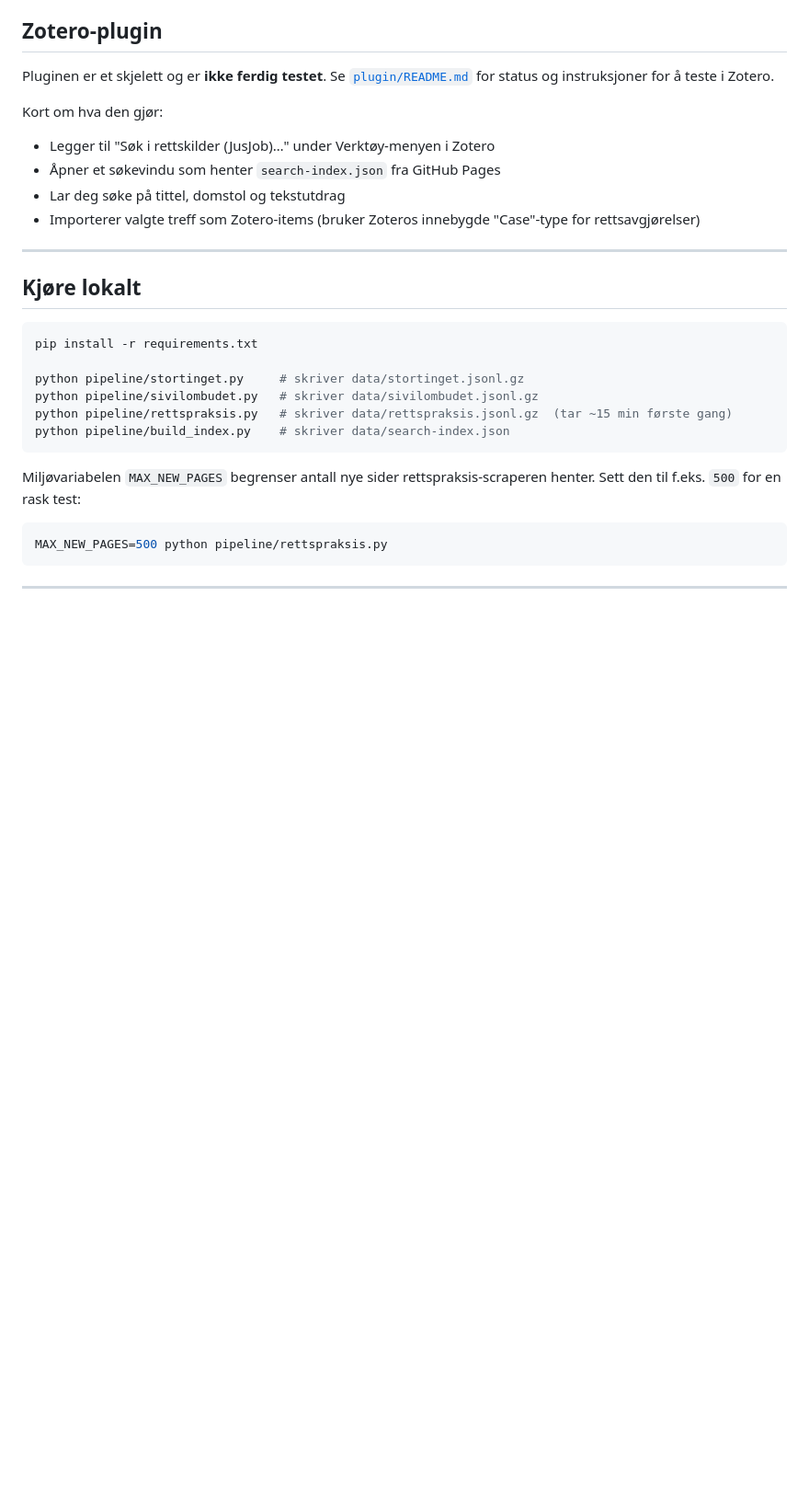
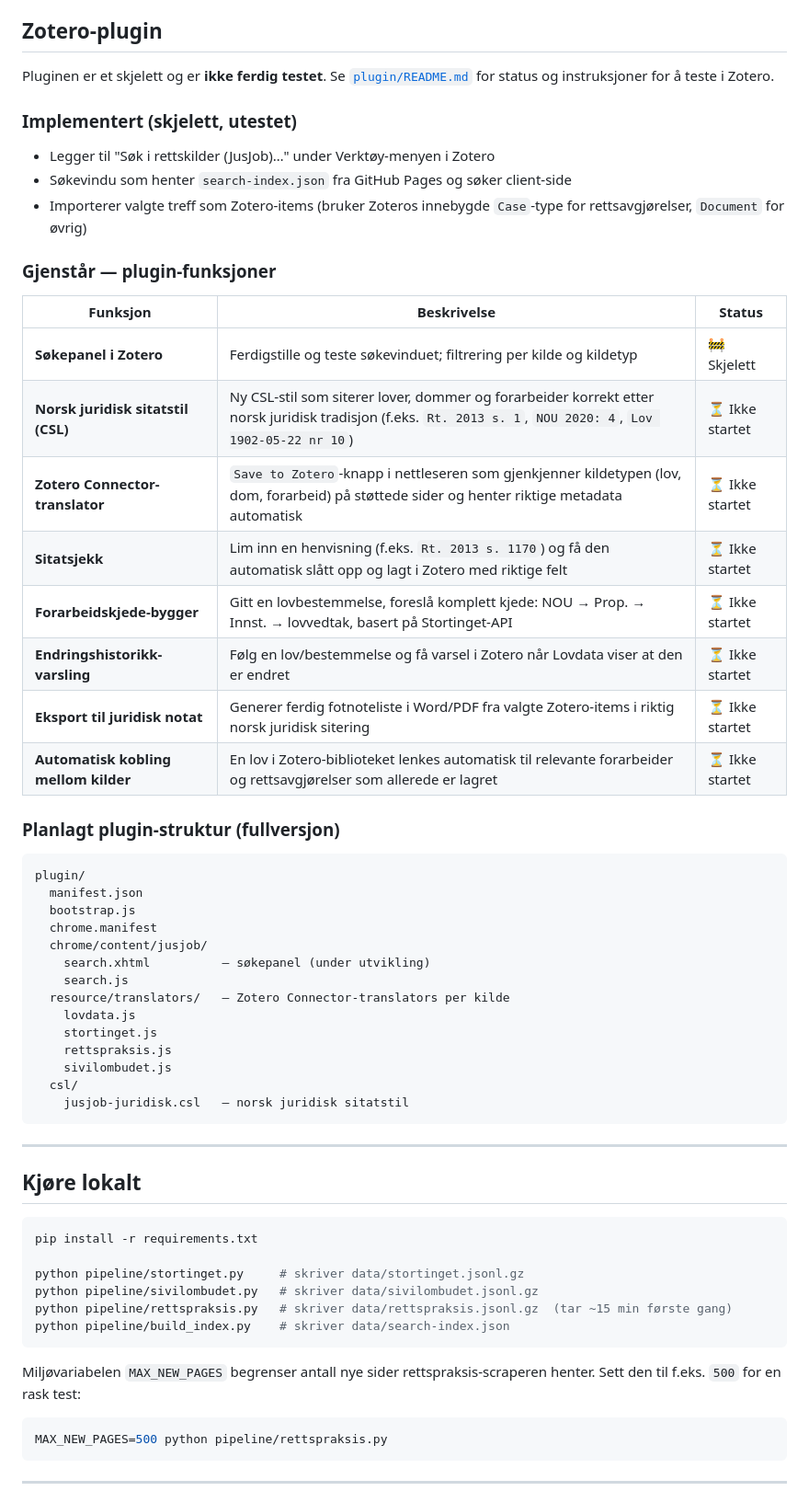
Before and after one commit to sstraume97/JusJob, a Markdown page: README.md, the part around one of its changes. Shown at 92% size. Drawn GitHub-style; blank space fills up the shorter version.

````diff
--- a/README.md
+++ b/README.md
@@ -131,11 +167,43 @@ Rådata lagres som komprimerte JSONL-filer (`.jsonl.gz`). Kun metadata og et kor
 
 Pluginen er et skjelett og er **ikke ferdig testet**. Se [`plugin/README.md`](plugin/README.md) for status og instruksjoner for å teste i Zotero.
 
-Kort om hva den gjør:
+### Implementert (skjelett, utestet)
+
 - Legger til "Søk i rettskilder (JusJob)…" under Verktøy-menyen i Zotero
-- Åpner et søkevindu som henter `search-index.json` fra GitHub Pages
-- Lar deg søke på tittel, domstol og tekstutdrag
-- Importerer valgte treff som Zotero-items (bruker Zoteros innebygde "Case"-type for rettsavgjørelser)
+- Søkevindu som henter `search-index.json` fra GitHub Pages og søker client-side
+- Importerer valgte treff som Zotero-items (bruker Zoteros innebygde `Case`-type for rettsavgjørelser, `Document` for øvrig)
+
+### Gjenstår — plugin-funksjoner
+
+| Funksjon | Beskrivelse | Status |
+|---|---|---|
+| **Søkepanel i Zotero** | Ferdigstille og teste søkevinduet; filtrering per kilde og kildetyp | 🚧 Skjelett |
+| **Norsk juridisk sitatstil (CSL)** | Ny CSL-stil som siterer lover, dommer og forarbeider korrekt etter norsk juridisk tradisjon (f.eks. `Rt. 2013 s. 1`, `NOU 2020: 4`, `Lov 1902-05-22 nr 10`) | ⏳ Ikke startet |
+| **Zotero Connector-translator** | `Save to Zotero`-knapp i nettleseren som gjenkjenner kildetypen (lov, dom, forarbeid) på støttede sider og henter riktige metadata automatisk | ⏳ Ikke startet |
+| **Sitatsjekk** | Lim inn en henvisning (f.eks. `Rt. 2013 s. 1170`) og få den automatisk slått opp og lagt i Zotero med riktige felt | ⏳ Ikke startet |
+| **Forarbeidskjede-bygger** | Gitt en lovbestemmelse, foreslå komplett kjede: NOU → Prop. → Innst. → lovvedtak, basert på Stortinget-API | ⏳ Ikke startet |
+| **Endringshistorikk-varsling** | Følg en lov/bestemmelse og få varsel i Zotero når Lovdata viser at den er endret | ⏳ Ikke startet |
+| **Eksport til juridisk notat** | Generer ferdig fotnoteliste i Word/PDF fra valgte Zotero-items i riktig norsk juridisk sitering | ⏳ Ikke startet |
+| **Automatisk kobling mellom kilder** | En lov i Zotero-biblioteket lenkes automatisk til relevante forarbeider og rettsavgjørelser som allerede er lagret | ⏳ Ikke startet |
+
+### Planlagt plugin-struktur (fullversjon)
+
+```
+plugin/
+  manifest.json
+  bootstrap.js
+  chrome.manifest
+  chrome/content/jusjob/
+    search.xhtml          – søkepanel (under utvikling)
+    search.js
+  resource/translators/   – Zotero Connector-translators per kilde
+    lovdata.js
+    stortinget.js
+    rettspraksis.js
+    sivilombudet.js
+  csl/
+    jusjob-juridisk.csl   – norsk juridisk sitatstil
+```
 
 ---
 
````
Also changed, not shown: other parts of README.md (+41 -5 lines).
